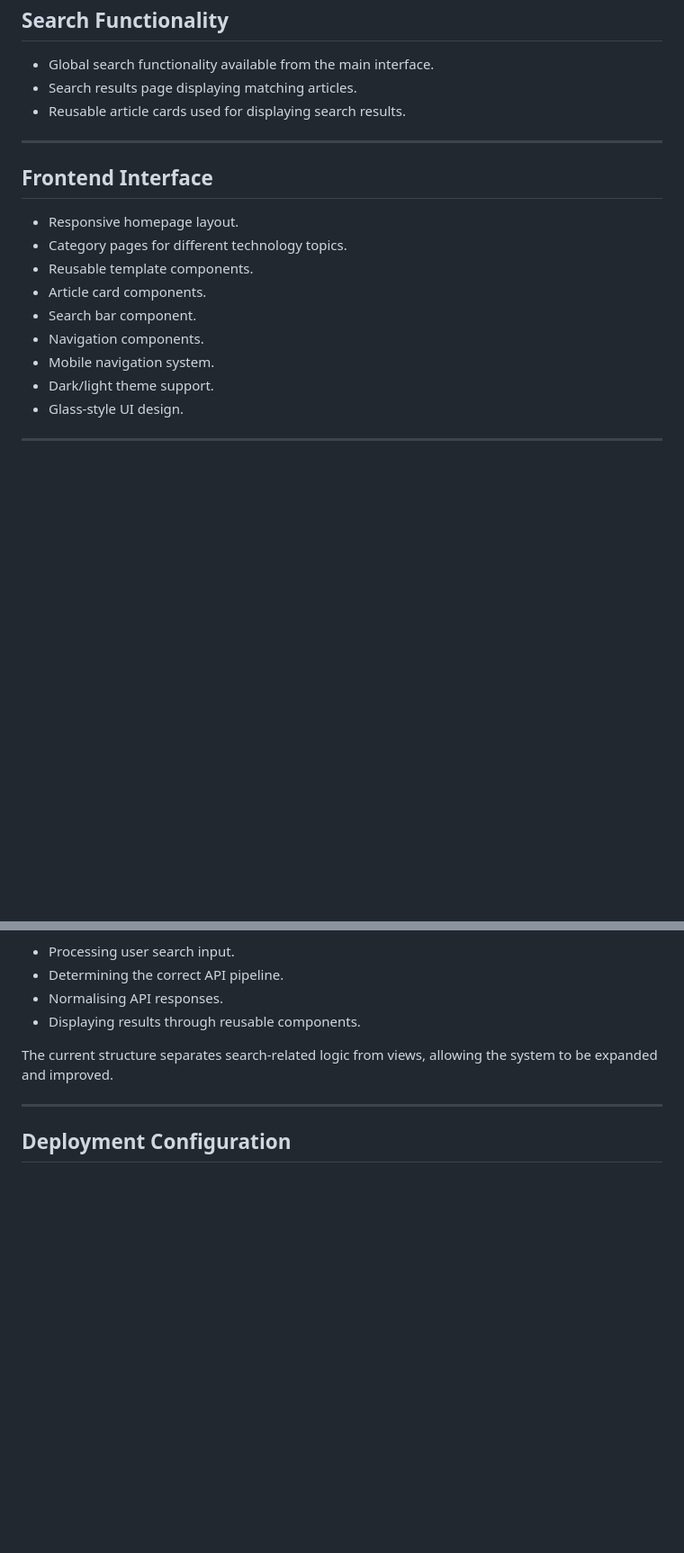
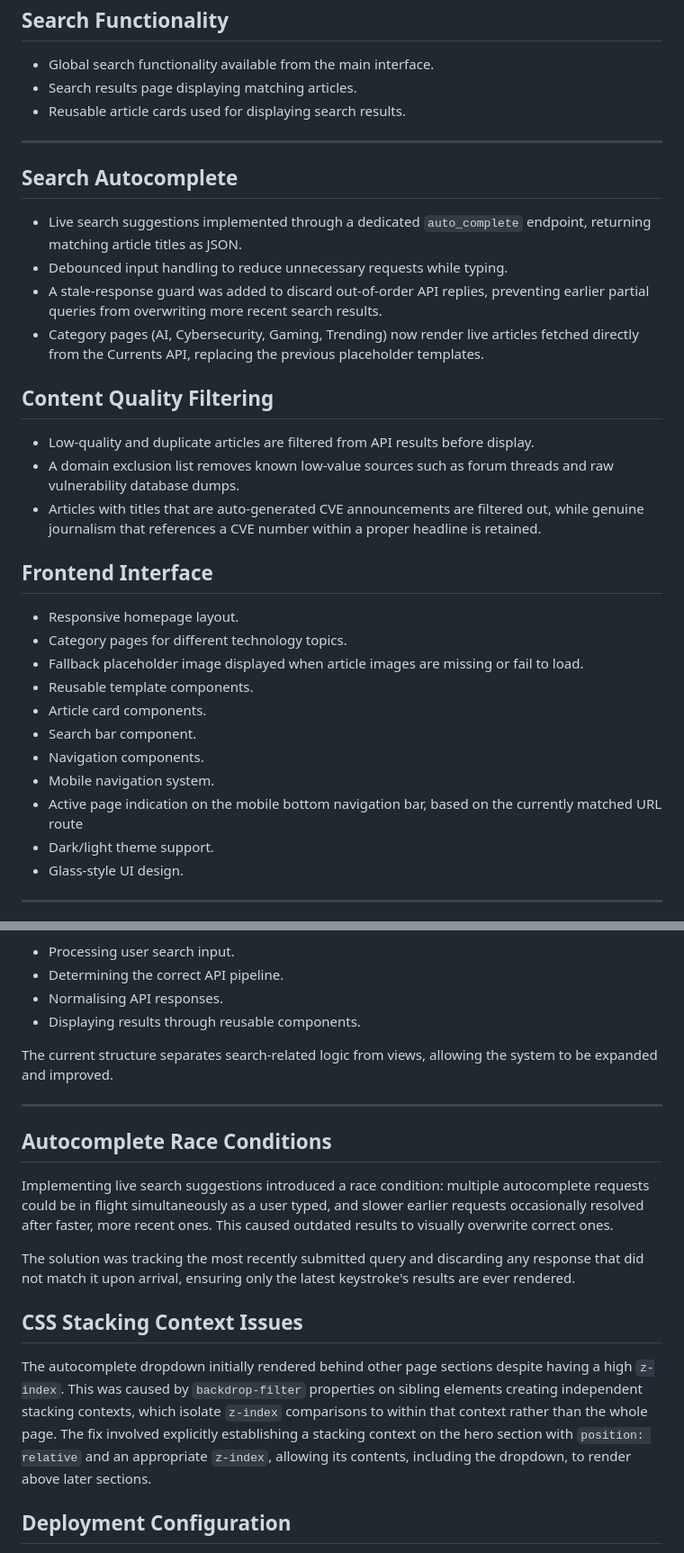
Before and after one commit to ColmN-Dev/NodeNexus, a Markdown page: docs/NodeNexus-Documentation.md, 2 parts joined by grey strips. Shown at 90% size. Drawn GitHub-style; blank space fills up the shorter version.

Commit message:
docs: update documentation for current project state

```diff
--- a/docs/NodeNexus-Documentation.md
+++ b/docs/NodeNexus-Documentation.md
@@ -552,15 +554,33 @@ The current NodeNexus implementation includes the following completed features:
 
 ---
 
+## Search Autocomplete
+
+- Live search suggestions implemented through a dedicated `auto_complete` endpoint, returning matching article titles as JSON.
+- Debounced input handling to reduce unnecessary requests while typing.
+- A stale-response guard was added to discard out-of-order API replies, preventing earlier partial queries from overwriting more recent search results.
+- Category pages (AI, Cybersecurity, Gaming, Trending) now render live articles fetched directly from the Currents API, replacing the previous placeholder templates.
+
+## Content Quality Filtering
+
+- Low-quality and duplicate articles are filtered from API results before display.
+- A domain exclusion list removes known low-value sources such as forum
+  threads and raw vulnerability database dumps.
+- Articles with titles that are auto-generated CVE announcements are
+  filtered out, while genuine journalism that references a CVE number
+  within a proper headline is retained.
+
 ## Frontend Interface
 
 - Responsive homepage layout.
 - Category pages for different technology topics.
+- Fallback placeholder image displayed when article images are missing or fail to load.
 - Reusable template components.
 - Article card components.
 - Search bar component.
 - Navigation components.
 - Mobile navigation system.
+- Active page indication on the mobile bottom navigation bar, based on the currently matched URL route
 - Dark/light theme support.
 - Glass-style UI design.
 
@@ -883,6 +903,16 @@ The current structure separates search-related logic from views, allowing the sy
 
 ---
 
+## Autocomplete Race Conditions
+
+Implementing live search suggestions introduced a race condition: multiple autocomplete requests could be in flight simultaneously as a user typed, and slower earlier requests occasionally resolved after faster, more recent ones. This caused outdated results to visually overwrite correct ones.
+
+The solution was tracking the most recently submitted query and discarding any response that did not match it upon arrival, ensuring only the latest keystroke's results are ever rendered.
+
+## CSS Stacking Context Issues
+
+The autocomplete dropdown initially rendered behind other page sections despite having a high `z-index`. This was caused by `backdrop-filter` properties on sibling elements creating independent stacking contexts, which isolate `z-index` comparisons to within that context rather than the whole page. The fix involved explicitly establishing a stacking context on the hero section with `position: relative` and an appropriate `z-index`, allowing its contents, including the dropdown, to render above later sections.
+
 ## Deployment Configuration
 
 Deployment introduced challenges around configuring Django correctly for a production environment.
```
Also changed, not shown: other parts of docs/NodeNexus-Documentation.md (+3 -3 lines).
